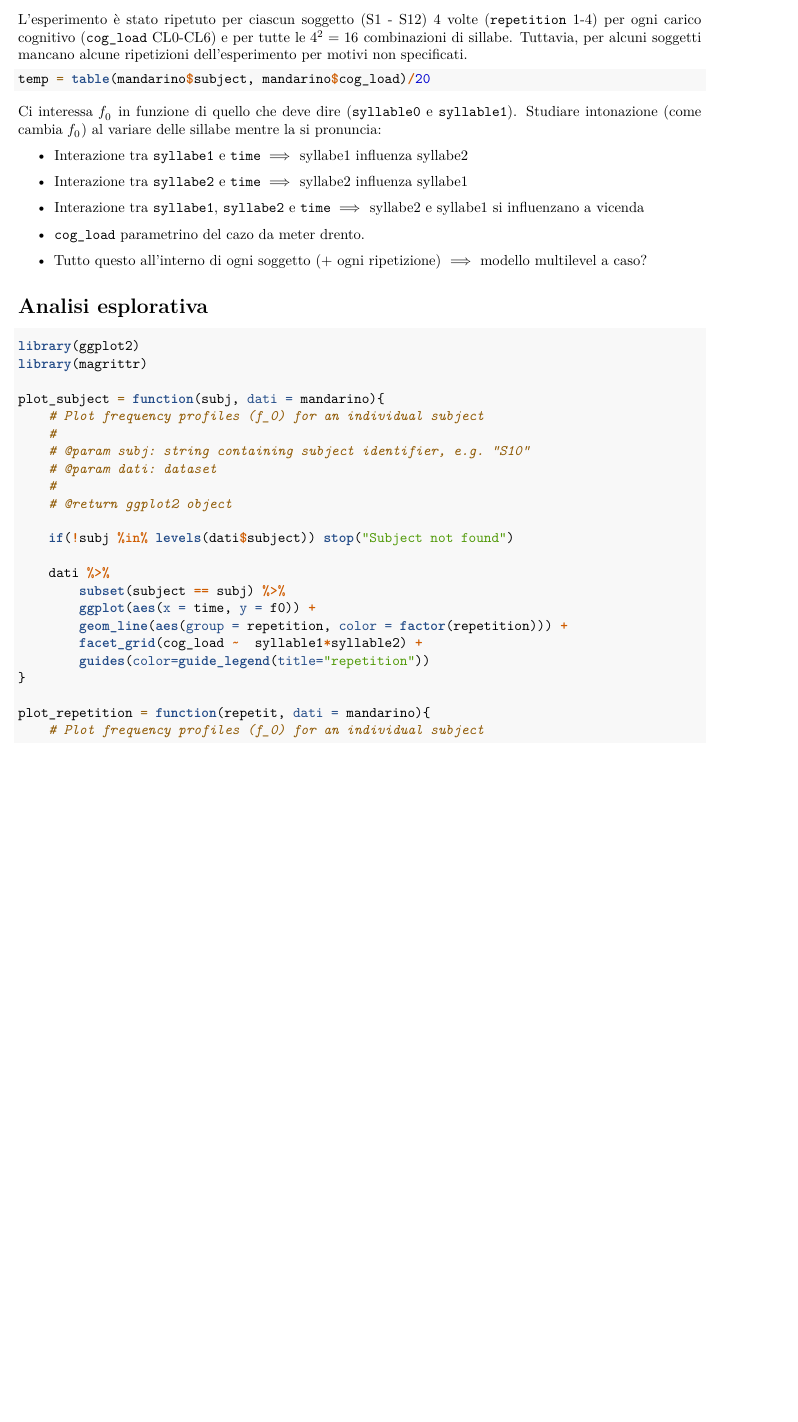
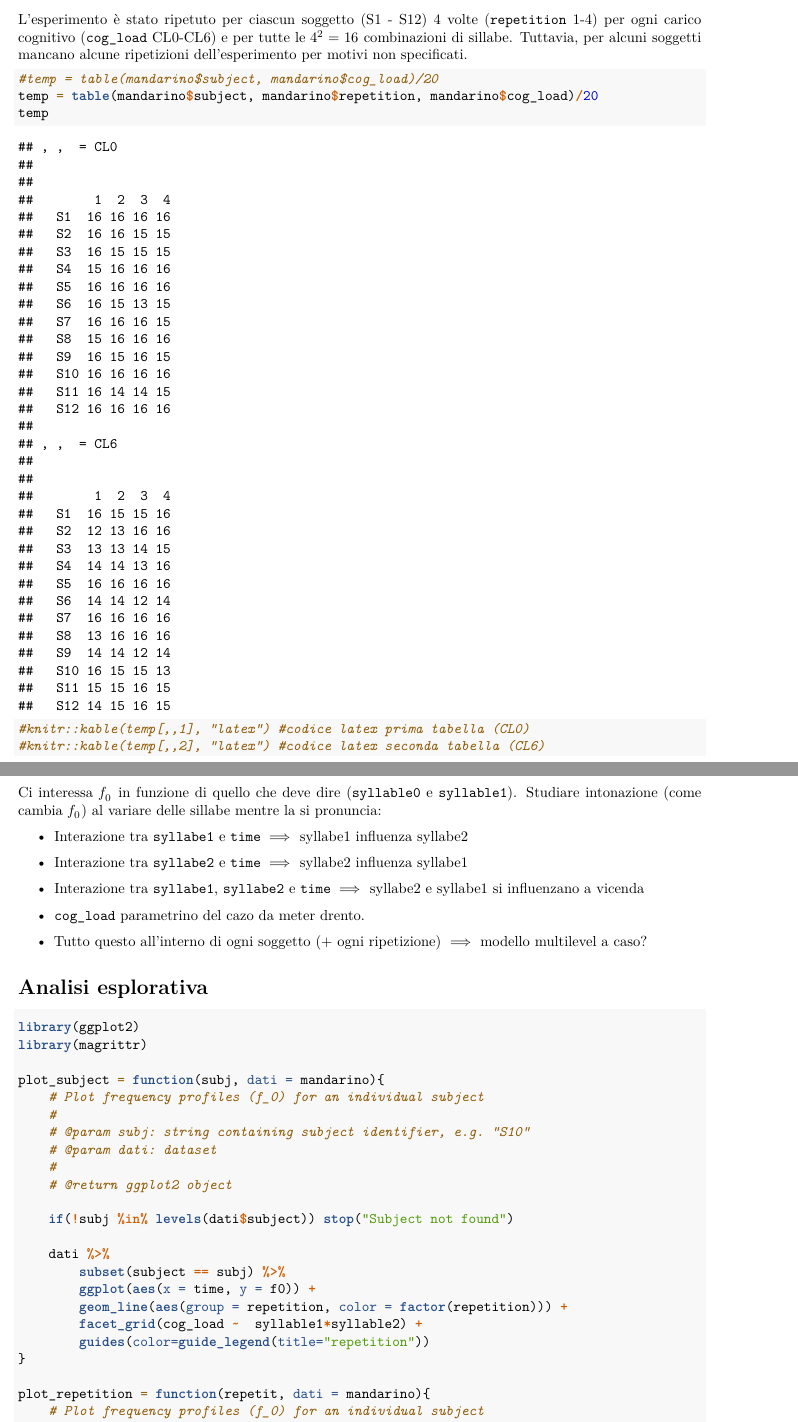
Before and after one commit to DedZago/progetto-iterazione, an R Markdown document (analisi-esplorativa.Rmd): part of page 1 of 5 before the commit and two parts of pages 1 and 2 of 6 after it, the two joined at a grey line, cut so that both start at the same text, the shorter picture padded with empty space. Rendered offline with R 4.5, knitr and Pandoc, then LaTeX, with nearby package versions; drawn as R Markdown's standard PDF in place of the format the file asks for.

Commit message:
Descrittiva
Rimesso la prima tebellina che mi piaceva di più sull'esplorativa e lasciato a commento il codice per esportarle come tabelle.
Ho aggiunto nella cartella figures di tex le immagini che ho caricato su overleaf per chiarezza

````diff
--- a/analisi-esplorativa.Rmd
+++ b/analisi-esplorativa.Rmd
@@ -30,7 +30,11 @@ Tuttavia, per alcuni soggetti mancano alcune ripetizioni dell'esperimento per mo
 
 
 ```{r }
-temp = table(mandarino$subject, mandarino$cog_load)/20
+#temp = table(mandarino$subject, mandarino$cog_load)/20
+temp = table(mandarino$subject, mandarino$repetition, mandarino$cog_load)/20
+temp
+#knitr::kable(temp[,,1], "latex") #codice latex prima tabella (CL0)
+#knitr::kable(temp[,,2], "latex") #codice latex seconda tabella (CL6)
 ```
 
 Ci interessa $f_0$ in funzione di quello che deve dire (`syllable0` e `syllable1`).
````
Also changed, not shown: tex/figures/plot_all-1.pdf (added), tex/figures/plot_rep1-1.pdf (added), tex/figures/plot_rep2-1.pdf (added), tex/figures/plot_rep3-1.pdf (added), tex/figures/plot_rep4-1.pdf (added), tex/figures/plot_subj1-1.pdf (added), tex/figures/plot_subj2-1.pdf (added).
